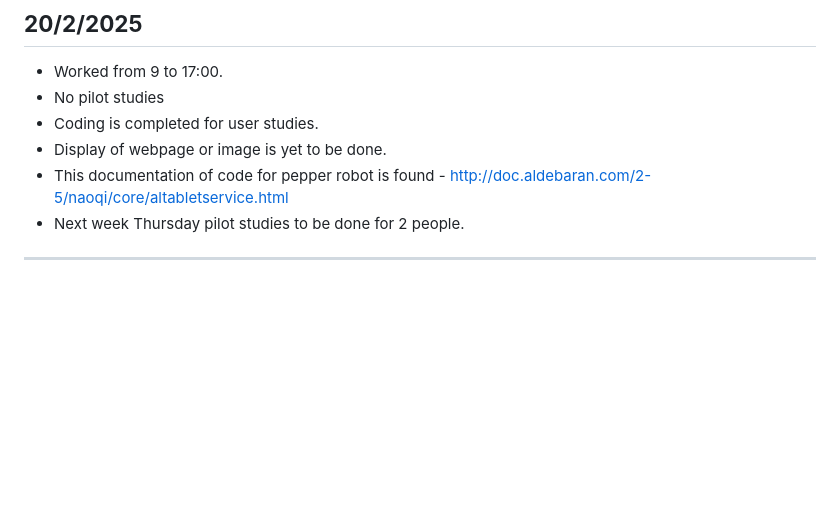
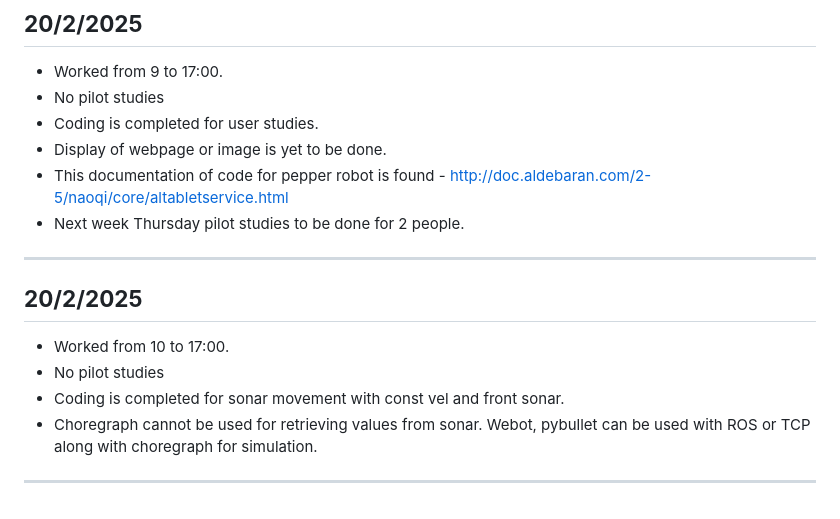
Before and after one commit to Dharun235/RA_2025, a Markdown page: Documentation of work.md, the part around the change. Rendered like a GitHub page; blank space fills up the shorter version.

```diff
--- a/Documentation of work.md
+++ b/Documentation of work.md
@@ -151,3 +151,10 @@
 - This documentation of code for pepper robot is found - http://doc.aldebaran.com/2-5/naoqi/core/altabletservice.html
 - Next week Thursday pilot studies to be done for 2 people.
 ---
+
+## **20/2/2025**
+- Worked from 10 to 17:00.
+- No pilot studies
+- Coding is completed for sonar movement with const vel and front sonar.
+- Choregraph cannot be used for retrieving values from sonar. Webot, pybullet can be used with ROS or TCP along with choregraph for simulation.
+---
```
